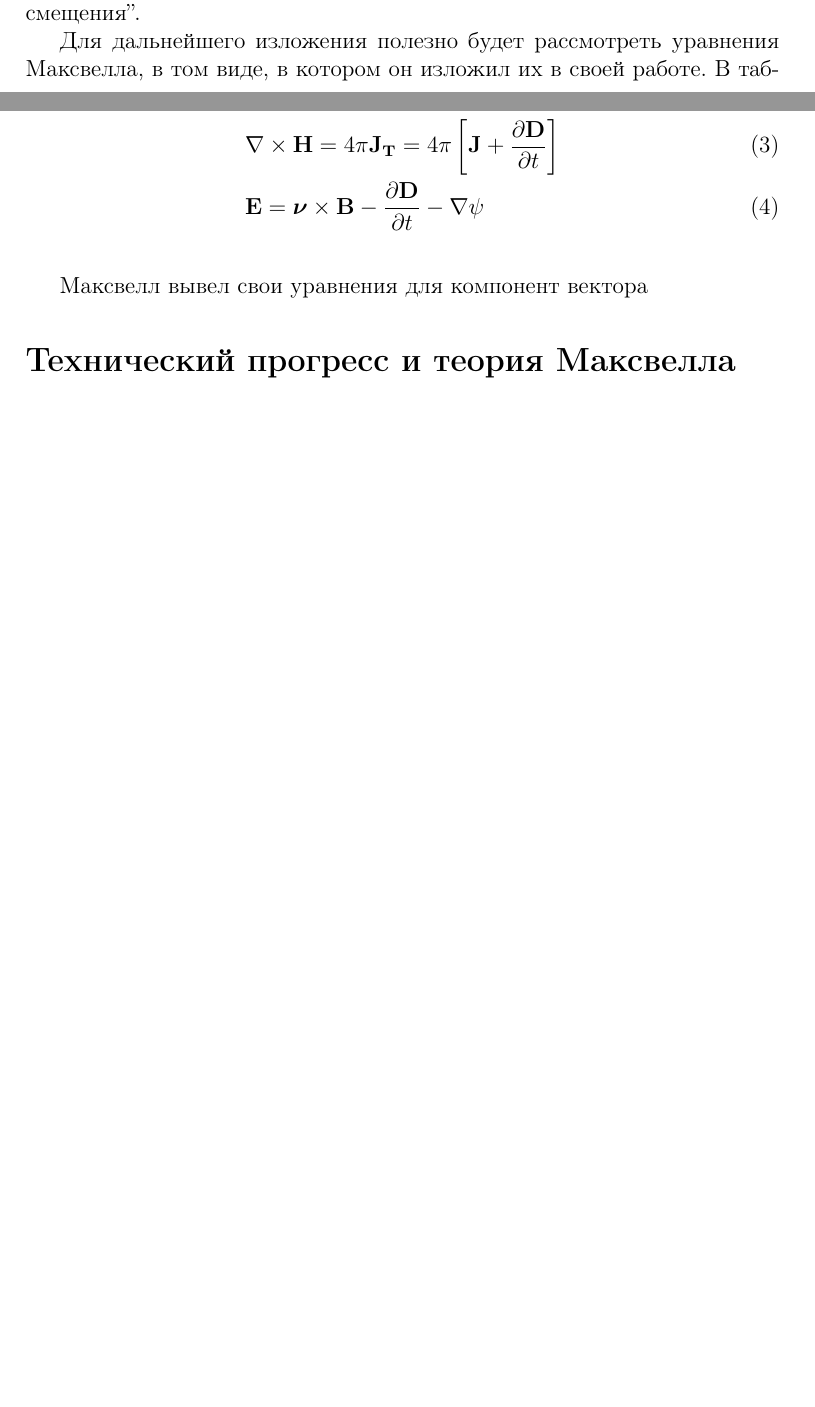
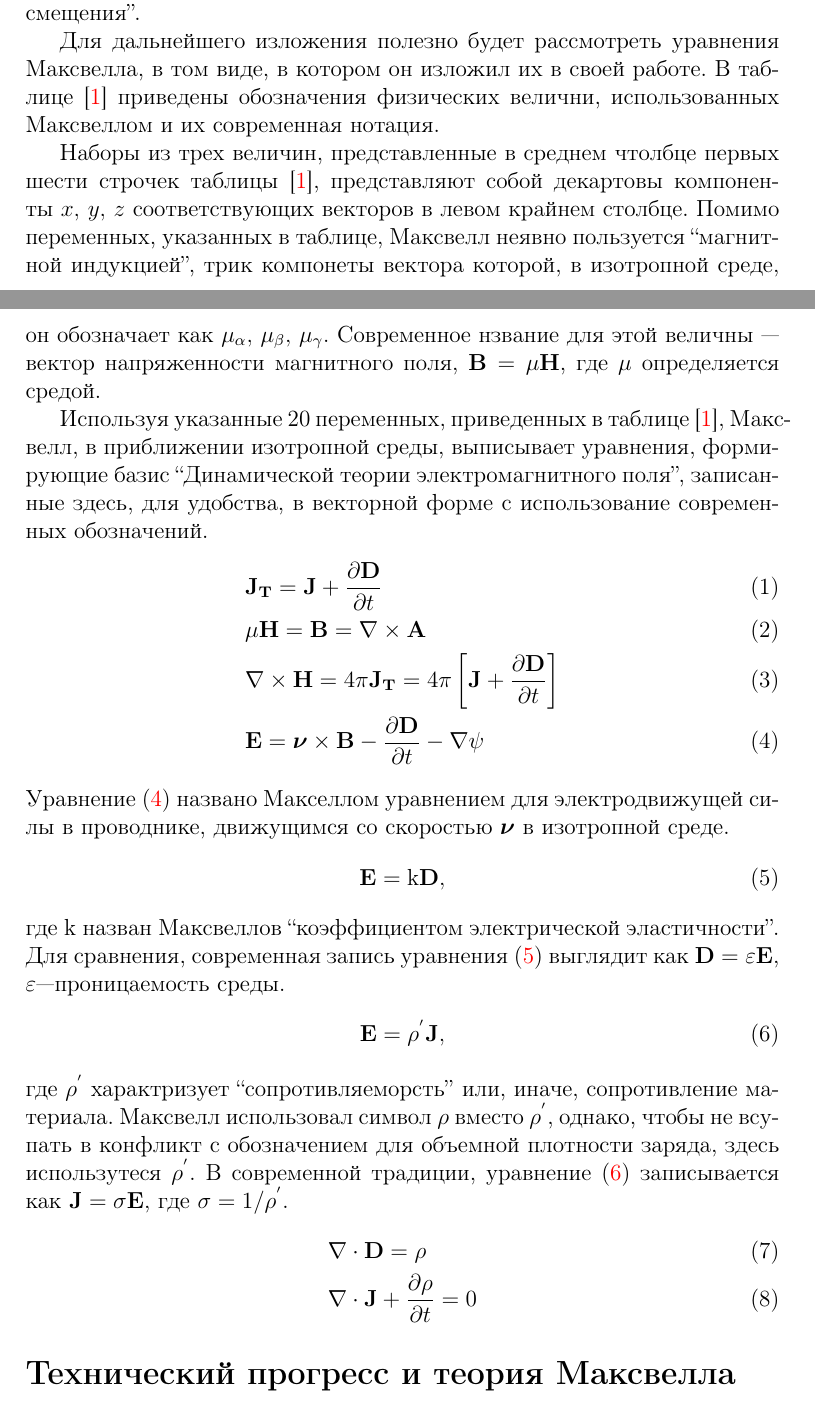
Before and after one commit to xdmiodz/history-of-maxwell-light-theory, a LaTeX document (essay.tex): two parts of pages 4 and 5 of 11 before the commit and two parts of pages 4 and 5 of 12 after it, joined at a grey line, cut so that both start at the same text, the shorter picture padded with empty space. Compiled offline with pdfLaTeX.

Commit message:
still translating

```diff
--- a/essay.tex
+++ b/essay.tex
@@ -32,13 +32,9 @@
 \section*{Теория Максвелла}
 Впервые, уравнения Максвелла, связывающие воедино, в математической форме, всё известное на том момент об электромагнетизме, появляются в работе 1864 г. ``Динамическая теория электромагнитного поля''. В этой работе Максвелл представляет 20 уравнений, содержащих 20 неизвестных.  В своих уравнениях Максвелл суммирует труда Эрстеда (1777-1851), Карла Гаусса (1777-1855), Ампера (1775-1836), Фарадея (1791-1867) и других, а так же добавляет фундаментальное понятие ``тока смещения''.
 
-Для дальнейшего изложения полезно будет рассмотреть  уравнения Максвелла, в том виде, в котором он изложил их в своей работе. В таблице [~\ref{tab:maxwell_vars}]
-\begin{align}
-&\mathbf{J_T}=\mathbf{J}+\frac{\partial{\mathbf{D}}}{\partial{t}}\\
-&\mu\mathbf{H} = \mathbf{B} = \nabla\times\mathbf{A}\\
-&\nabla\times\mathbf{H}=4\pi\mathbf{J_T}=4\pi\left[\mathbf{J}+\frac{\partial{\mathbf{D}}}{\partial{t}}\right]\\
-&\mathbf{E}=\boldsymbol\nu\times\mathbf{B} - \frac{\partial{\mathbf{D}}}{\partial{t}} - \nabla\psi
-\end{align}
+Для дальнейшего изложения полезно будет рассмотреть  уравнения Максвелла, в том виде, в котором он изложил их в своей работе. В таблице [\ref{tab:maxwell_vars}] приведены обозначения физических велични, использованных Максвеллом и их современная нотация.
+
+Наборы из трех величин, представленные в среднем чтолбце первых шести строчек таблицы [\ref{tab:maxwell_vars}], представляют собой декартовы компоненты ${x,\,y,\,z}$ соответствующих векторов в левом крайнем столбце. Помимо переменных, указанных в таблице, Максвелл неявно пользуется ``магнитной индукцией'', трик компонеты вектора которой, в изотропной среде, он обозначает как $\mu_\alpha,\,\mu_\beta,\,\mu_\gamma$. Современное нзвание для этой величны --- вектор напряженности магнитного поля, $\mathbf{B}=\mu\mathbf{H}$, где $\mu$ определяется средой.
 \begin{table}[p]
 \begin{tabular}{>{\raggedright}m{4cm}>{\centering}m{3.5cm}>{\centering}m{3.5cm}}
 \toprule
@@ -74,7 +70,26 @@ r^\mathrm{l}=r+\frac{\mathrm{d}h}{\mathrm{d}t}
 \label{tab:maxwell_vars}
 \end{table}
 
-Максвелл вывел свои уравнения для компонент вектора
+Используя указанные 20 переменных, приведенных в таблице [\ref{tab:maxwell_vars}], Максвелл, в приближении изотропной среды, выписывает уравнения, формирующие базис ``Динамической теории электромагнитного поля'', записанные здесь, для удобства, в векторной форме с использование современных обозначений.
+\begin{align}
+&\mathbf{J_T}=\mathbf{J}+\frac{\partial{\mathbf{D}}}{\partial{t}}\label{eq:A}\\
+&\mu\mathbf{H} = \mathbf{B} = \nabla\times\mathbf{A}\label{eq:B}\\
+&\nabla\times\mathbf{H}=4\pi\mathbf{J_T}=4\pi\left[\mathbf{J}+\frac{\partial{\mathbf{D}}}{\partial{t}}\right]\label{eq:C}\\
+&\mathbf{E}=\boldsymbol\nu\times\mathbf{B} - \frac{\partial{\mathbf{D}}}{\partial{t}} - \nabla\psi\label{eq:D}
+\end{align}
+Уравнение~\eqref{eq:D} названо Макселлом уравнением для электродвижущей силы в проводнике, движущимся со скоростью $\boldsymbol\nu$ в изотропной среде.
+\begin{align}
+\mathbf{E}=\mathrm{k}\mathbf{D},\label{eq:E}
+\end{align}
+где $\mathrm{k}$ назван Максвеллов ``коэффициентом электрической эластичности''. Для сравнения, современная запись уравнения~\eqref{eq:E} выглядит как $\mathbf{D}=\varepsilon\mathbf{E}$, $\varepsilon$---проницаемость среды.
+\begin{align}
+\mathbf{E}=\rho^{'}\mathbf{J},\label{eq:F}
+\end{align}
+где $\rho^{'}$ характризует ``сопротивляеморсть'' или, иначе, сопротивление материала. Максвелл использовал символ $\rho$ вместо $\rho^{'}$, однако, чтобы не всупать в конфликт с обозначением для объемной плотности заряда, здесь использутеся $\rho^{'}$. В современной традиции, уравнение~\eqref{eq:F} записывается как $\mathbf{J}=\sigma\mathbf{E}$, где $\sigma=1/\rho^{'}$.
+\begin{align}
+&\nabla\cdot\mathbf{D}=\rho\label{eq:G}\\
+&\nabla\cdot\mathbf{J}+\frac{\partial{\rho}}{\partial{t}}=0\label{eq:H}
+\end{align}
 \section*{Технический прогресс и теория Максвелла}
 В вводном слове к своему \emph{Трактату об электричестве и магнетизме}, Максвелл отмечает, что
 \begin{quote}
```
Also changed, not shown: essay.tex (2 more changed lines).
